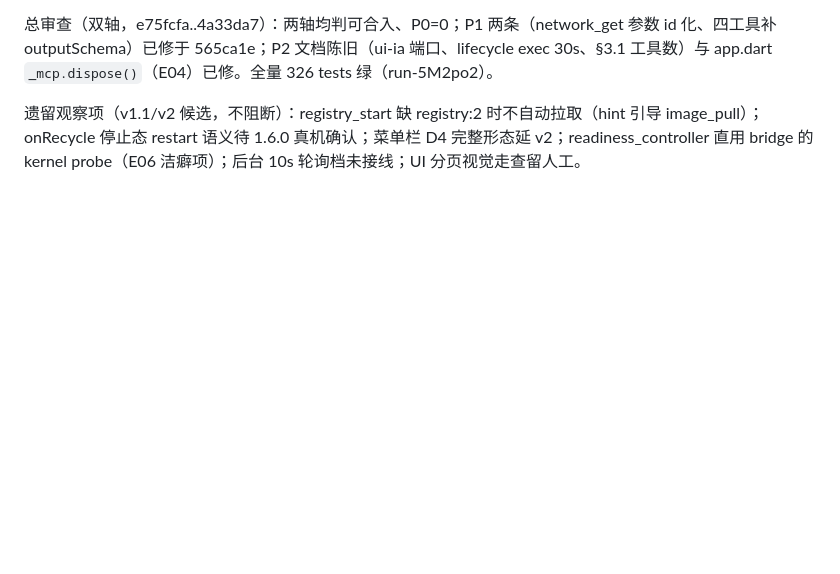
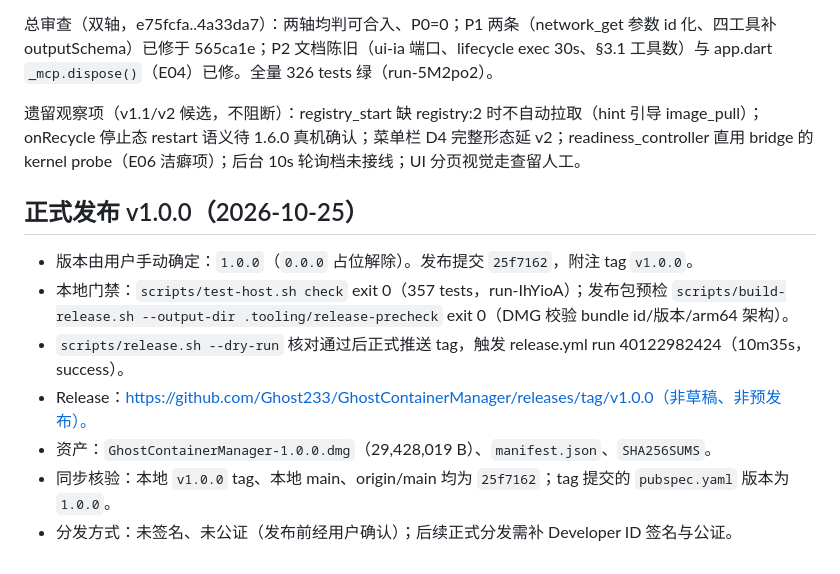
Before and after one commit to Ghost233/GhostContainerManager, a Markdown page: docs/delivery/v1-implementation.md, the part around the change. GitHub-like rendering; blank space fills up the shorter version.

Commit message:
docs: record v1.0.0 release evidence

```diff
--- a/docs/delivery/v1-implementation.md
+++ b/docs/delivery/v1-implementation.md
@@ -105,3 +105,13 @@ MCP 全链路在真实运行时验证通过：35 工具 tools/list、system_stat
 总审查（双轴，e75fcfa..4a33da7）：两轴均判可合入、P0=0；P1 两条（network_get 参数 id 化、四工具补 outputSchema）已修于 565ca1e；P2 文档陈旧（ui-ia 端口、lifecycle exec 30s、§3.1 工具数）与 app.dart `_mcp.dispose()`（E04）已修。全量 326 tests 绿（run-5M2po2）。
 
 遗留观察项（v1.1/v2 候选，不阻断）：registry_start 缺 registry:2 时不自动拉取（hint 引导 image_pull）；onRecycle 停止态 restart 语义待 1.6.0 真机确认；菜单栏 D4 完整形态延 v2；readiness_controller 直用 bridge 的 kernel probe（E06 洁癖项）；后台 10s 轮询档未接线；UI 分页视觉走查留人工。
+
+## 正式发布 v1.0.0（2026-10-25）
+
+- 版本由用户手动确定：`1.0.0`（`0.0.0` 占位解除）。发布提交 `25f7162`，附注 tag `v1.0.0`。
+- 本地门禁：`scripts/test-host.sh check` exit 0（357 tests，run-IhYioA）；发布包预检 `scripts/build-release.sh --output-dir .tooling/release-precheck` exit 0（DMG 校验 bundle id/版本/arm64 架构）。
+- `scripts/release.sh --dry-run` 核对通过后正式推送 tag，触发 release.yml run 40122982424（10m35s，success）。
+- Release：https://github.com/Ghost233/GhostContainerManager/releases/tag/v1.0.0（非草稿、非预发布）。
+- 资产：`GhostContainerManager-1.0.0.dmg`（29,428,019 B）、`manifest.json`、`SHA256SUMS`。
+- 同步核验：本地 `v1.0.0` tag、本地 main、origin/main 均为 `25f7162`；tag 提交的 `pubspec.yaml` 版本为 `1.0.0`。
+- 分发方式：未签名、未公证（发布前经用户确认）；后续正式分发需补 Developer ID 签名与公证。
```
